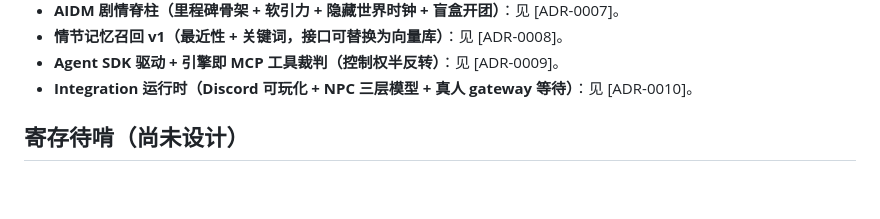
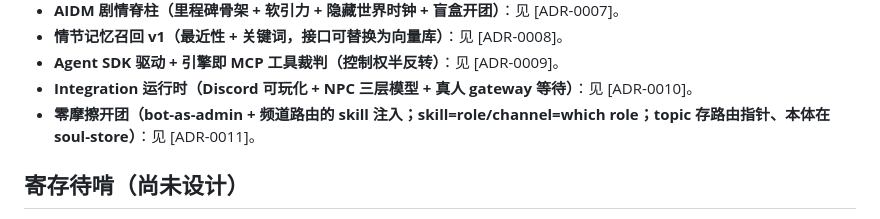
Before and after one commit to NoirJ0e/Homunculus, a Markdown page: CONTEXT.md, the part around the change. Rendered like a GitHub page; blank space fills up the shorter version.

```diff
--- a/CONTEXT.md
+++ b/CONTEXT.md
@@ -75,6 +75,7 @@ SealDice（Go 边车，HTTP/IPC）
 - **情节记忆召回 v1（最近性 + 关键词，接口可替换为向量库）**：见 [ADR-0008]。
 - **Agent SDK 驱动 + 引擎即 MCP 工具裁判（控制权半反转）**：见 [ADR-0009]。
 - **Integration 运行时（Discord 可玩化 + NPC 三层模型 + 真人 gateway 等待）**：见 [ADR-0010]。
+- **零摩擦开团（bot-as-admin + 频道路由的 skill 注入；skill=role/channel=which role；topic 存路由指针、本体在 soul-store）**：见 [ADR-0011]。
 
 ## 寄存待啃（尚未设计）
 
```
Also changed, not shown: docs/adr/0011-zero-friction-genesis-channel-routed-skills.md (added, +98 -0 lines), docs/plans/zero-friction-genesis-v1.md (added, +147 -0 lines).
